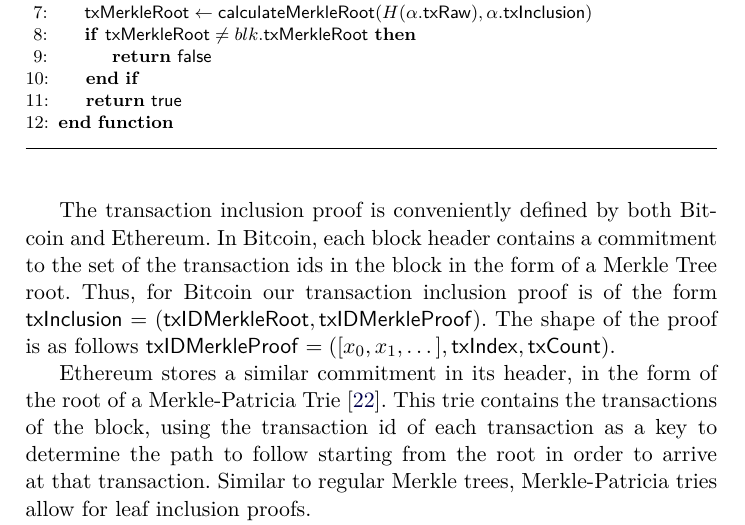
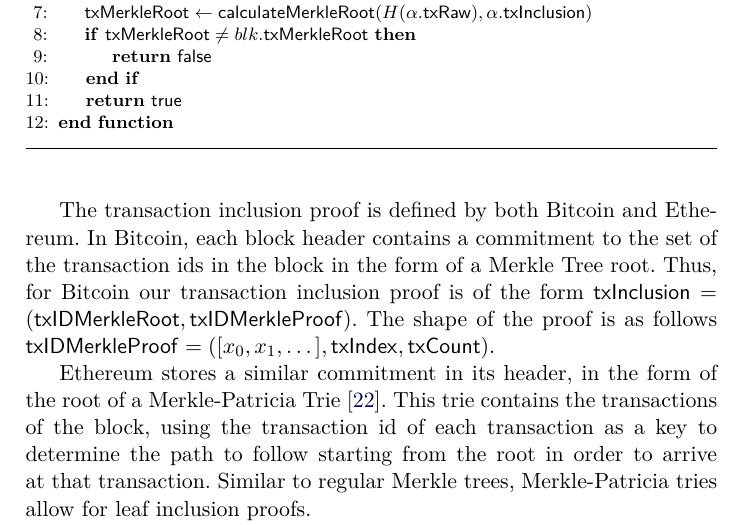
Before and after one commit to decrypto-org/burn-paper, a LaTeX paper (burn.tex, which reads consumption.tex): part of page 15 of 23, cut so that both start at the same text. Compiled offline with pdfLaTeX.

Commit message:
rm conveniently

```diff
--- a/consumption.tex
+++ b/consumption.tex
@@ -8,7 +8,7 @@ For simplicity we will abbreviate the transaction inclusion part of the complete
 
 \import{./}{algorithms/alg.verify-tx.tex}
 
-The transaction inclusion proof is conveniently defined by both Bitcoin and Ethereum. In Bitcoin, each block header contains a commitment to the set of the transaction ids in the block in the form of a Merkle Tree root. Thus, for Bitcoin our transaction inclusion proof is of the form $\mathsf{txInclusion} = (\mathsf{txIDMerkleRoot}, \mathsf{txIDMerkleProof})$. The shape of the proof is as follows $\mathsf{txIDMerkleProof} = ([x_0, x_1, \dots], \mathsf{txIndex}, \mathsf{txCount})$.
+The transaction inclusion proof is defined by both Bitcoin and Ethereum. In Bitcoin, each block header contains a commitment to the set of the transaction ids in the block in the form of a Merkle Tree root. Thus, for Bitcoin our transaction inclusion proof is of the form $\mathsf{txInclusion} = (\mathsf{txIDMerkleRoot}, \mathsf{txIDMerkleProof})$. The shape of the proof is as follows $\mathsf{txIDMerkleProof} = ([x_0, x_1, \dots], \mathsf{txIndex}, \mathsf{txCount})$.
 
 Ethereum stores a similar commitment in its header, in the form of the root of a Merkle-Patricia Trie~\cite{wood2014ethereum}. This trie contains the transactions of the block, using the transaction id of each transaction as a key to determine the path to follow starting from the root in order to arrive at that transaction. Similar to regular Merkle trees, Merkle-Patricia tries allow for leaf inclusion proofs.
 
```
